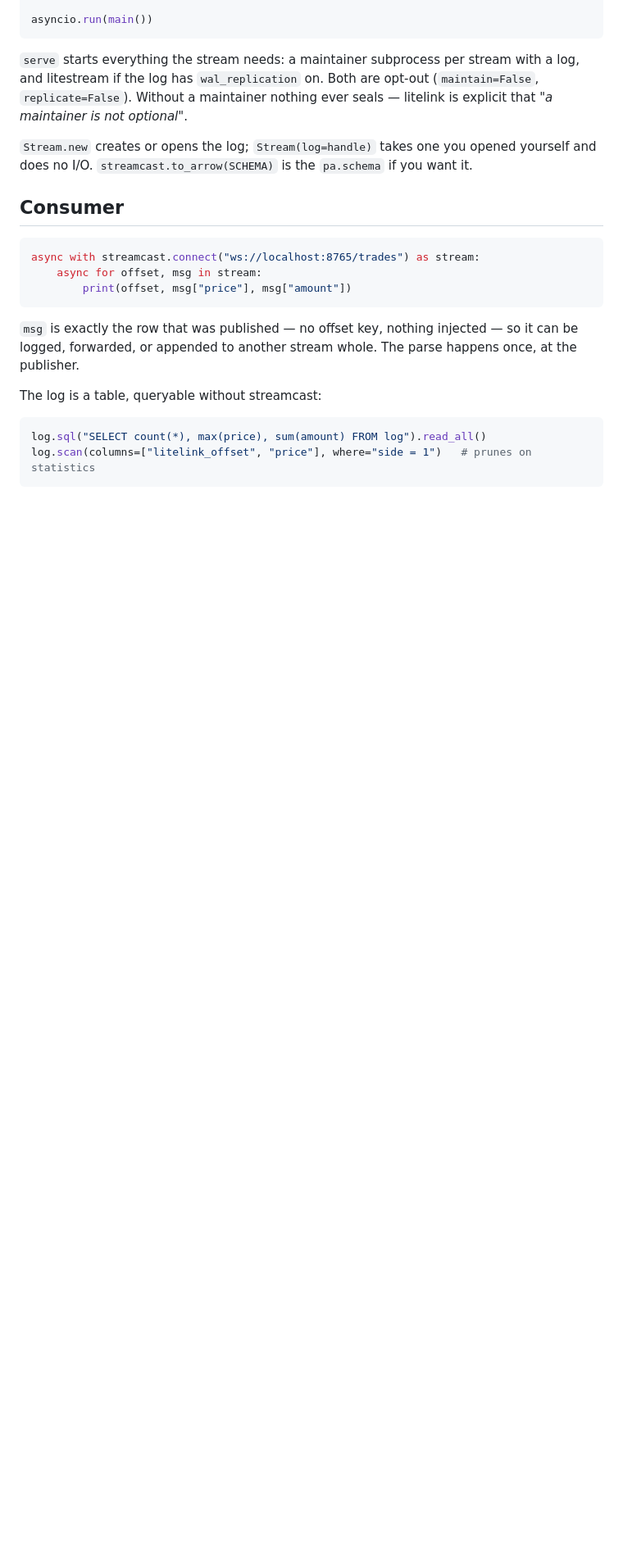
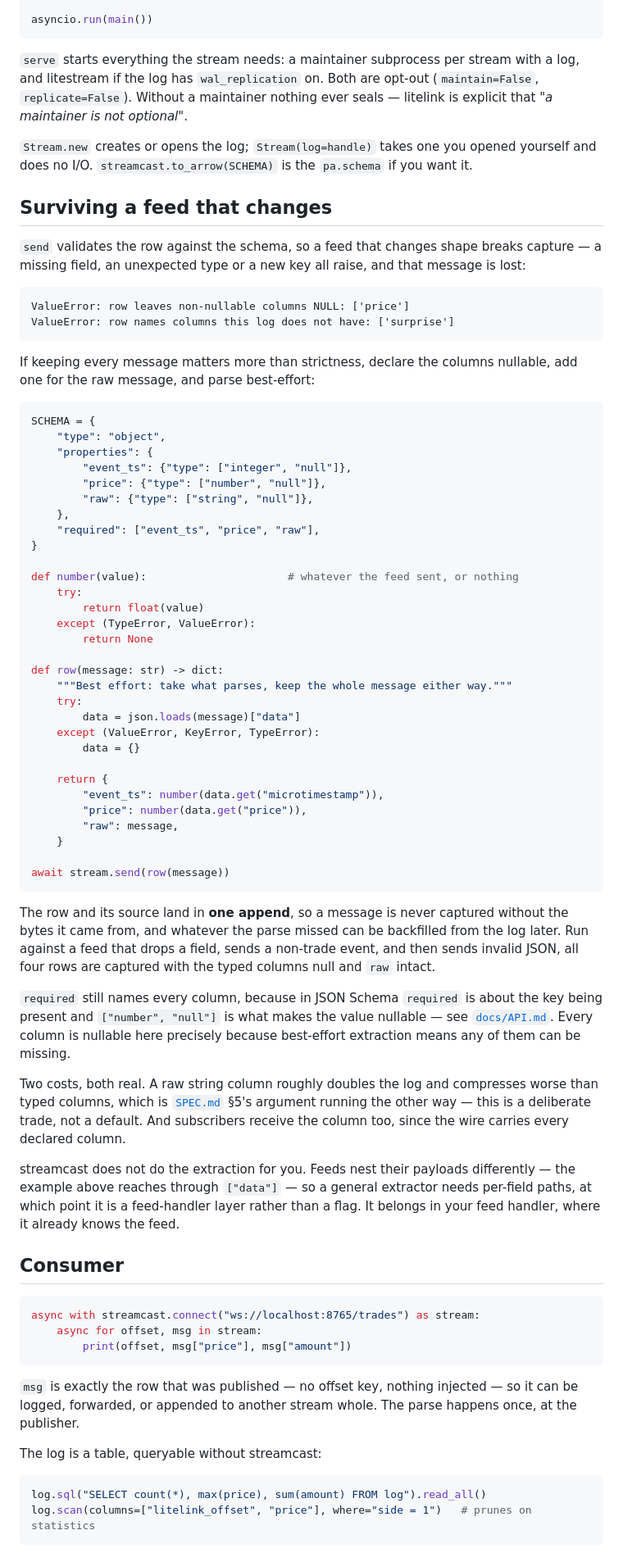
Before and after one commit to nhobin219/streamcast, a Markdown page: README.md, the part around the change. Shown at 82% size. GitHub-like rendering; blank space fills up the shorter version.

Commit message:
docs: show the best-effort capture pattern instead of building it
`send` validates the row, so a feed that changes shape loses the message — a
missing field, an unexpected type or a new key all raise. The way through is
to declare the columns nullable, add one for the raw message, and parse
best-effort, and that pattern is now in the README with the arithmetic that
makes it work: the row and its source land in ONE append, so a message is
never captured without the bytes it came from, and what the parse missed can
be backfilled from the log.

A `capture_raw_message=` flag on `Stream.new` was considered and dropped. It
would have had to own extraction as well, and extraction is not a flag: feeds
nest their payloads differently — this repo's own demo reaches through
`["data"]` — so a general extractor needs per-field paths, which is a feed
handler rather than an argument. The note says so, so the next person asking
finds the reasoning rather than the idea.

What streamcast would have added over the caller doing it directly was
measured before writing any of this, and it was almost nothing: a caller can
already declare a raw column and get the atomic append, because the schema is
theirs. The only thing they cannot do is keep the column off the wire, which
is not worth an API for.

The snippet is executed rather than eyeballed — parsed out of the README,
run, and checked against a feed that drops a field, sends a non-trade event
and then sends invalid JSON. Four messages, four rows, typed columns null and
`raw` intact.

Both costs are stated: a raw string column roughly doubles the log and
compresses worse than typed columns — SPEC §5's argument running the other
way — and subscribers receive the column too, since the wire carries every
declared column.

````diff
--- a/README.md
+++ b/README.md
@@ -82,6 +82,72 @@ and litestream if the log has `wal_replication` on. Both are opt-out (`maintain=
 
 `Stream.new` creates or opens the log; `Stream(log=handle)` takes one you opened yourself
 and does no I/O. `streamcast.to_arrow(SCHEMA)` is the `pa.schema` if you want it.
+
+## Surviving a feed that changes
+
+`send` validates the row against the schema, so a feed that changes shape breaks capture —
+a missing field, an unexpected type or a new key all raise, and that message is lost:
+
+```
+ValueError: row leaves non-nullable columns NULL: ['price']
+ValueError: row names columns this log does not have: ['surprise']
+```
+
+If keeping every message matters more than strictness, declare the columns nullable, add
+one for the raw message, and parse best-effort:
+
+```python
+SCHEMA = {
+    "type": "object",
+    "properties": {
+        "event_ts": {"type": ["integer", "null"]},
+        "price": {"type": ["number", "null"]},
+        "raw": {"type": ["string", "null"]},
+    },
+    "required": ["event_ts", "price", "raw"],
+}
+
+def number(value):                      # whatever the feed sent, or nothing
+    try:
+        return float(value)
+    except (TypeError, ValueError):
+        return None
+
+def row(message: str) -> dict:
+    """Best effort: take what parses, keep the whole message either way."""
+    try:
+        data = json.loads(message)["data"]
+    except (ValueError, KeyError, TypeError):
+        data = {}
+
+    return {
+        "event_ts": number(data.get("microtimestamp")),
+        "price": number(data.get("price")),
+        "raw": message,
+    }
+
+await stream.send(row(message))
+```
+
+The row and its source land in **one append**, so a message is never captured without the
+bytes it came from, and whatever the parse missed can be backfilled from the log later.
+Run against a feed that drops a field, sends a non-trade event, and then sends invalid
+JSON, all four rows are captured with the typed columns null and `raw` intact.
+
+`required` still names every column, because in JSON Schema `required` is about the key
+being present and `["number", "null"]` is what makes the value nullable — see
+[`docs/API.md`](docs/API.md). Every column is nullable here precisely because best-effort
+extraction means any of them can be missing.
+
+Two costs, both real. A raw string column roughly doubles the log and compresses worse than
+typed columns, which is [`SPEC.md`](docs/SPEC.md) §5's argument running the other way — this
+is a deliberate trade, not a default. And subscribers receive the column too, since the wire
+carries every declared column.
+
+streamcast does not do the extraction for you. Feeds nest their payloads differently — the
+example above reaches through `["data"]` — so a general extractor needs per-field paths, at
+which point it is a feed-handler layer rather than a flag. It belongs in your feed handler,
+where it already knows the feed.
 
 ## Consumer
 
````
Also changed, not shown: docs/API.md (+4 -0 lines).
